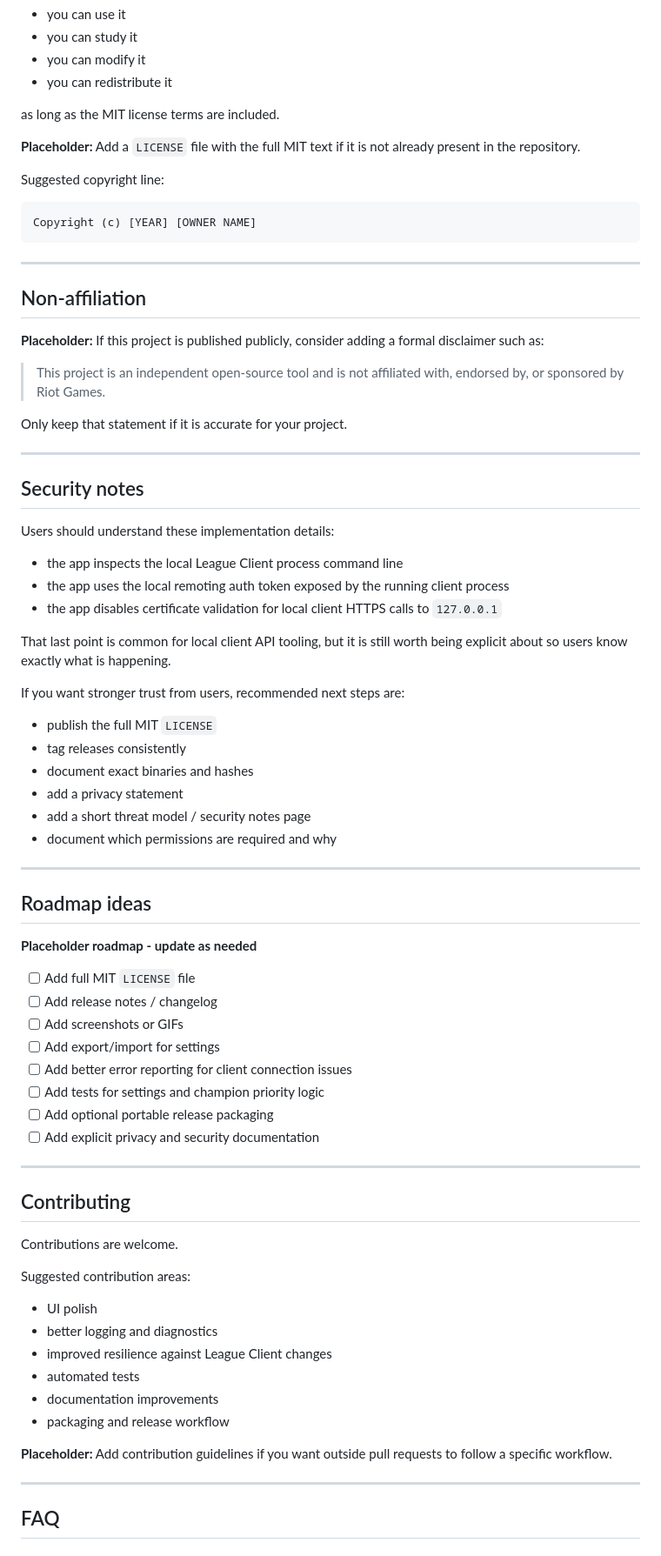
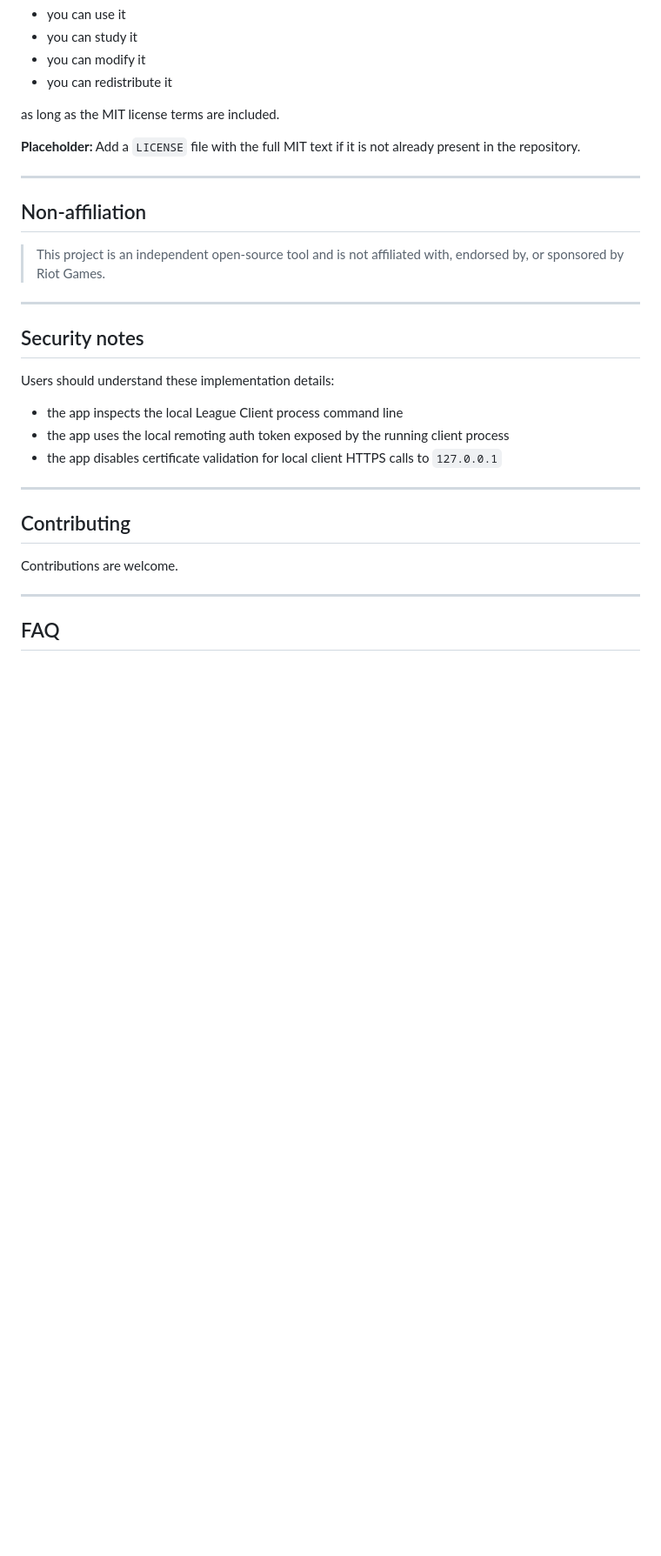
Before and after one commit to wwwnic/JoinGameAfk, a Markdown page: README.md, the part around one of its changes. Shown at 87% size. Drawn GitHub-style; blank space fills up the shorter version.

````diff
--- a/README.md
+++ b/README.md
@@ -303,21 +277,11 @@ as long as the MIT license terms are included.
 
 **Placeholder:** Add a `LICENSE` file with the full MIT text if it is not already present in the repository.
 
-Suggested copyright line:
-
-```text
-Copyright (c) [YEAR] [OWNER NAME]
-```
-
 ---
 
 ## Non-affiliation
 
-**Placeholder:** If this project is published publicly, consider adding a formal disclaimer such as:
-
 > This project is an independent open-source tool and is not affiliated with, endorsed by, or sponsored by Riot Games.
-
-Only keep that statement if it is accurate for your project.
 
 ---
 
@@ -329,48 +293,11 @@ Users should understand these implementation details:
 - the app uses the local remoting auth token exposed by the running client process
 - the app disables certificate validation for local client HTTPS calls to `127.0.0.1`
 
-That last point is common for local client API tooling, but it is still worth being explicit about so users know exactly what is happening.
-
-If you want stronger trust from users, recommended next steps are:
-
-- publish the full MIT `LICENSE`
-- tag releases consistently
-- document exact binaries and hashes
-- add a privacy statement
-- add a short threat model / security notes page
-- document which permissions are required and why
-
----
-
-## Roadmap ideas
-
-**Placeholder roadmap - update as needed**
-
-- [ ] Add full MIT `LICENSE` file
-- [ ] Add release notes / changelog
-- [ ] Add screenshots or GIFs
-- [ ] Add export/import for settings
-- [ ] Add better error reporting for client connection issues
-- [ ] Add tests for settings and champion priority logic
-- [ ] Add optional portable release packaging
-- [ ] Add explicit privacy and security documentation
-
 ---
 
 ## Contributing
 
 Contributions are welcome.
-
-Suggested contribution areas:
-
-- UI polish
-- better logging and diagnostics
-- improved resilience against League Client changes
-- automated tests
-- documentation improvements
-- packaging and release workflow
-
-**Placeholder:** Add contribution guidelines if you want outside pull requests to follow a specific workflow.
 
 ---
 
````
Also changed, not shown: other parts of README.md (+3 -51 lines).
